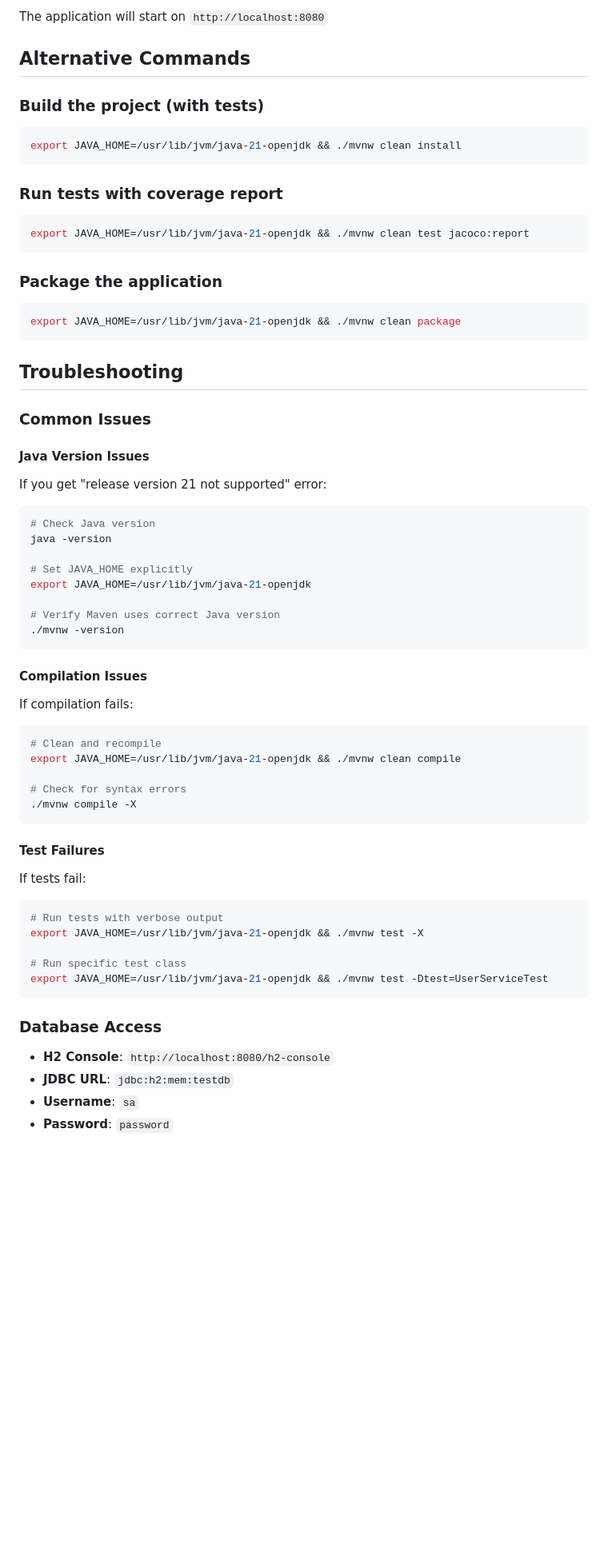
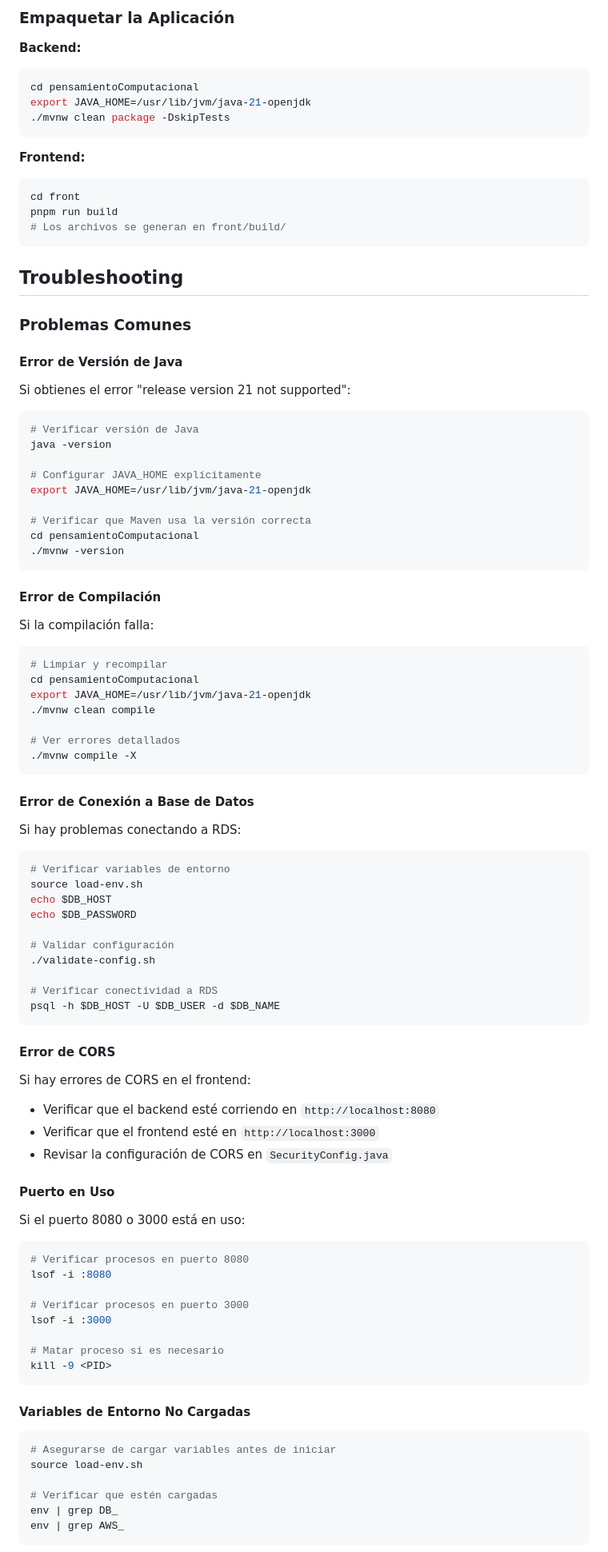
Before and after one commit to Computacion-2/proyecto-final-erome, a Markdown page: README.md, the part around the change printed below. Shown: that part at 80% size. Drawn GitHub-style; blank space fills up the shorter version.

````diff
--- a/README.md
+++ b/README.md
@@ -35,64 +169,92 @@ export JAVA_HOME=/usr/lib/jvm/java-21-openjdk && ./mvnw spring-boot:run
 ```
 
-The application will start on `http://localhost:8080`
+### Empaquetar la Aplicación
 
-## Alternative Commands
-
-### Build the project (with tests)
+**Backend:**
 ```bash
-export JAVA_HOME=/usr/lib/jvm/java-21-openjdk && ./mvnw clean install
+cd pensamientoComputacional
+export JAVA_HOME=/usr/lib/jvm/java-21-openjdk
+./mvnw clean package -DskipTests
 ```
 
-### Run tests with coverage report
+**Frontend:**
 ```bash
-export JAVA_HOME=/usr/lib/jvm/java-21-openjdk && ./mvnw clean test jacoco:report
-```
-
-### Package the application
-```bash
-export JAVA_HOME=/usr/lib/jvm/java-21-openjdk && ./mvnw clean package
+cd front
+pnpm run build
+# Los archivos se generan en front/build/
 ```
 
 ## Troubleshooting
 
-### Common Issues
+### Problemas Comunes
 
-#### Java Version Issues
-If you get "release version 21 not supported" error:
+#### Error de Versión de Java
+Si obtienes el error "release version 21 not supported":
 ```bash
-# Check Java version
+# Verificar versión de Java
 java -version
 
-# Set JAVA_HOME explicitly
+# Configurar JAVA_HOME explícitamente
 export JAVA_HOME=/usr/lib/jvm/java-21-openjdk
 
-# Verify Maven uses correct Java version
+# Verificar que Maven usa la versión correcta
+cd pensamientoComputacional
 ./mvnw -version
 ```
 
-#### Compilation Issues
-If compilation fails:
+#### Error de Compilación
+Si la compilación falla:
 ```bash
-# Clean and recompile
-export JAVA_HOME=/usr/lib/jvm/java-21-openjdk && ./mvnw clean compile
+# Limpiar y recompilar
+cd pensamientoComputacional
+export JAVA_HOME=/usr/lib/jvm/java-21-openjdk
+./mvnw clean compile
 
-# Check for syntax errors
+# Ver errores detallados
 ./mvnw compile -X
 ```
 
-#### Test Failures
-If tests fail:
+#### Error de Conexión a Base de Datos
+Si hay problemas conectando a RDS:
 ```bash
-# Run tests with verbose output
-export JAVA_HOME=/usr/lib/jvm/java-21-openjdk && ./mvnw test -X
+# Verificar variables de entorno
+source load-env.sh
+echo $DB_HOST
+echo $DB_PASSWORD
 
-# Run specific test class
-export JAVA_HOME=/usr/lib/jvm/java-21-openjdk && ./mvnw test -Dtest=UserServiceTest
+# Validar configuración
+./validate-config.sh
+
+# Verificar conectividad a RDS
+psql -h $DB_HOST -U $DB_USER -d $DB_NAME
 ```
 
-### Database Access
+#### Error de CORS
+Si hay errores de CORS en el frontend:
+- Verificar que el backend esté corriendo en `http://localhost:8080`
+- Verificar que el frontend esté en `http://localhost:3000`
+- Revisar la configuración de CORS en `SecurityConfig.java`
 
-- **H2 Console**: `http://localhost:8080/h2-console`
-- **JDBC URL**: `jdbc:h2:mem:testdb`
-- **Username**: `sa`
-- **Password**: `password`
+#### Puerto en Uso
+Si el puerto 8080 o 3000 está en uso:
+```bash
+# Verificar procesos en puerto 8080
+lsof -i :8080
+
+# Verificar procesos en puerto 3000
+lsof -i :3000
+
+# Matar proceso si es necesario
+kill -9 <PID>
+```
+
+#### Variables de Entorno No Cargadas
+```bash
+# Asegurarse de cargar variables antes de iniciar
+source load-env.sh
+
+# Verificar que estén cargadas
+env | grep DB_
+env | grep AWS_
+```
+
````
Also changed, not shown: other parts of README.md (+157 -12 lines).
